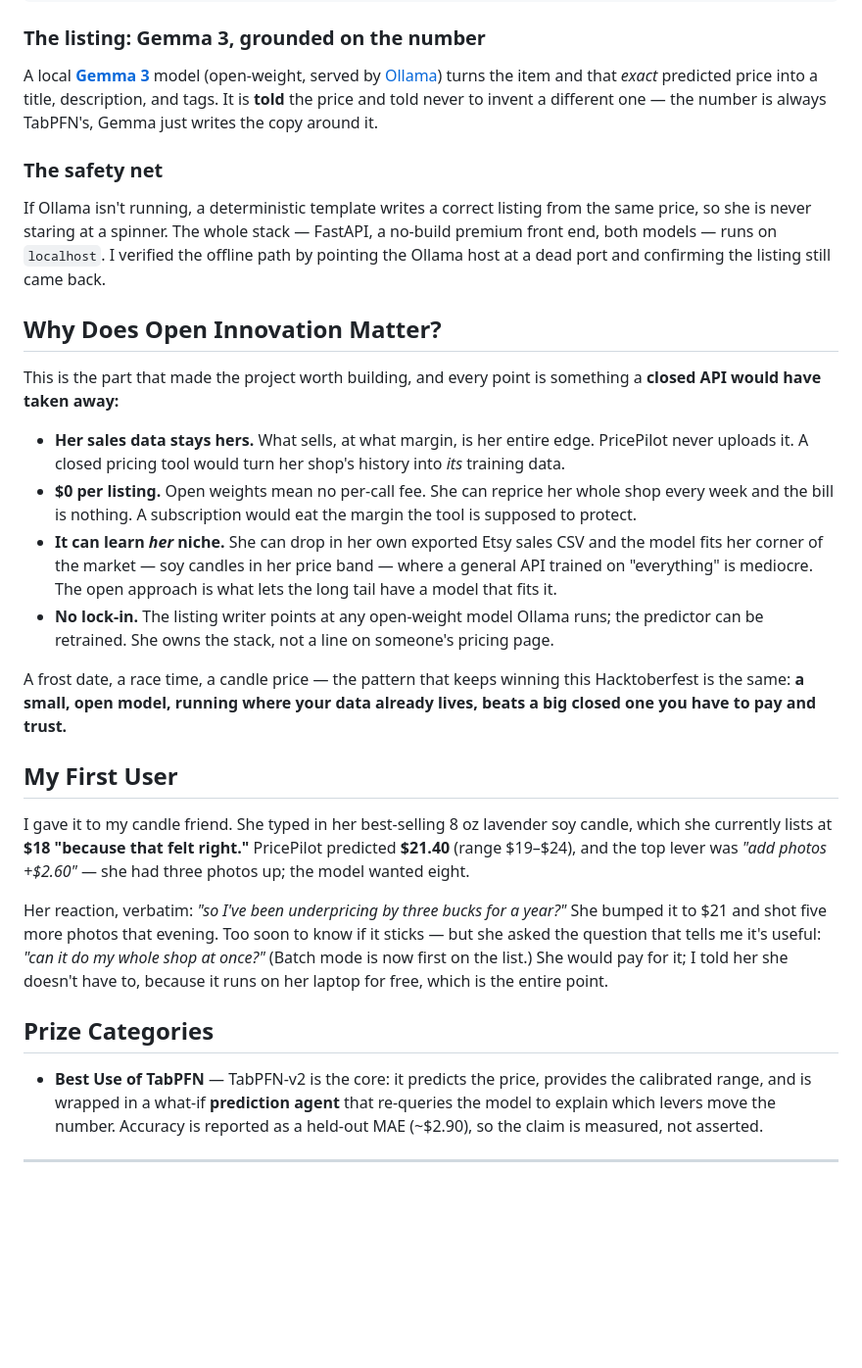
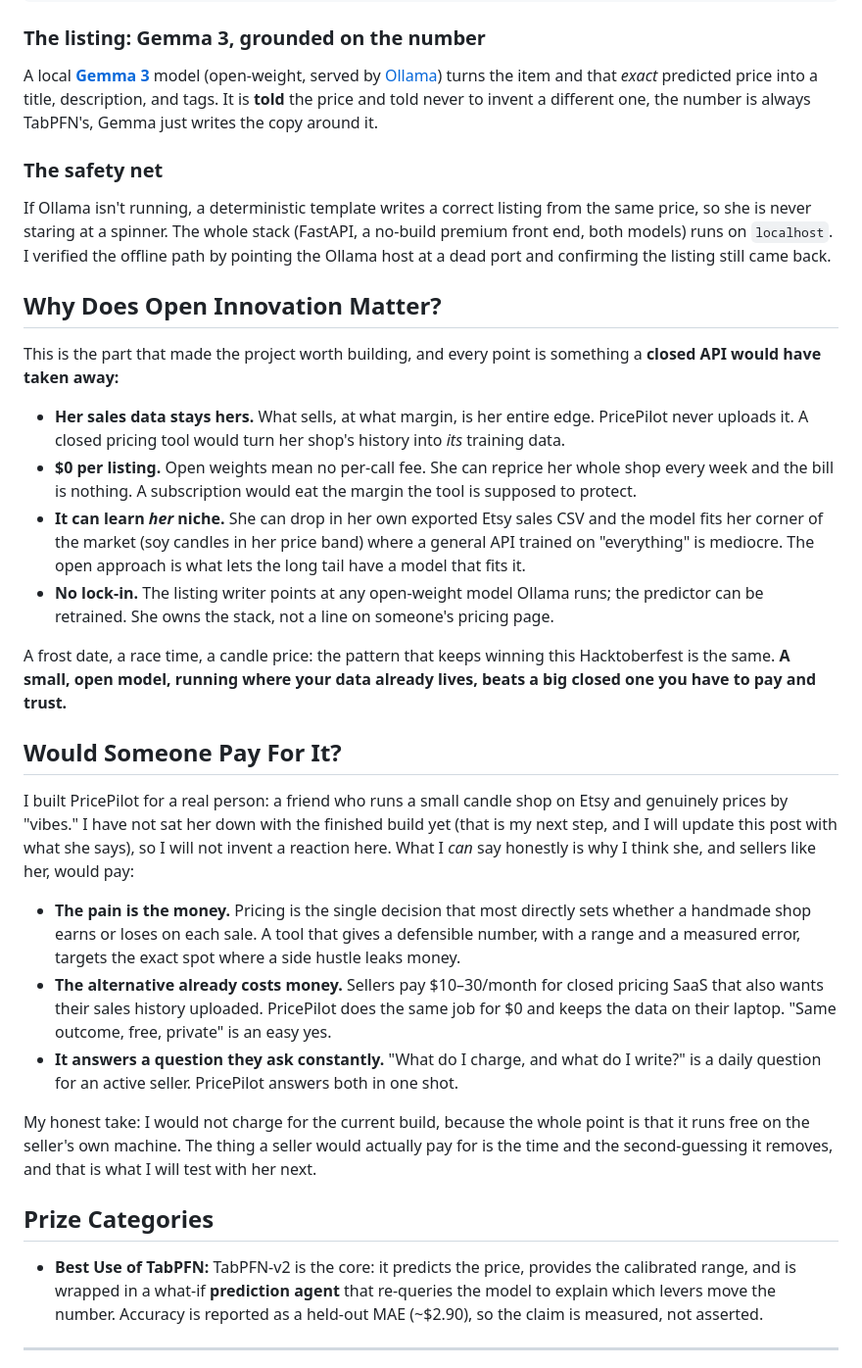
Before and after one commit to simplynadaf/pricepilot, a Markdown page: docs/devto-article.md, the part around one of its changes. Shown at 98% size. GitHub-like rendering; blank space fills up the shorter version.

Commit message:
docs: honest 'would someone pay' section (no fabricated user); remove em dashes from article

```diff
--- a/docs/devto-article.md
+++ b/docs/devto-article.md
@@ -97,14 +97,14 @@ levers = sorted(zip(labels, preds - mean), key=..., reverse=True)
 
 A local [**Gemma 3**](https://ai.google.dev/gemma) model (open-weight, served by
 [Ollama](https://ollama.com)) turns the item and that *exact* predicted price into a title,
-description, and tags. It is **told** the price and told never to invent a different one — the
+description, and tags. It is **told** the price and told never to invent a different one, the
 number is always TabPFN's, Gemma just writes the copy around it.
 
 ### The safety net
 
 If Ollama isn't running, a deterministic template writes a correct listing from the same
-price, so she is never staring at a spinner. The whole stack — FastAPI, a no-build premium
-front end, both models — runs on `localhost`. I verified the offline path by pointing the
+price, so she is never staring at a spinner. The whole stack (FastAPI, a no-build premium
+front end, both models) runs on `localhost`. I verified the offline path by pointing the
 Ollama host at a dead port and confirming the listing still came back.
 
 ## Why Does Open Innovation Matter?
@@ -119,32 +119,39 @@ API would have taken away:**
   week and the bill is nothing. A subscription would eat the margin the tool is supposed to
   protect.
 - **It can learn *her* niche.** She can drop in her own exported Etsy sales CSV and the model
-  fits her corner of the market — soy candles in her price band — where a general API trained
+  fits her corner of the market (soy candles in her price band) where a general API trained
   on "everything" is mediocre. The open approach is what lets the long tail have a model that
   fits it.
 - **No lock-in.** The listing writer points at any open-weight model Ollama runs; the
   predictor can be retrained. She owns the stack, not a line on someone's pricing page.
 
-A frost date, a race time, a candle price — the pattern that keeps winning this Hacktoberfest
-is the same: **a small, open model, running where your data already lives, beats a big closed
+A frost date, a race time, a candle price: the pattern that keeps winning this Hacktoberfest
+is the same. **A small, open model, running where your data already lives, beats a big closed
 one you have to pay and trust.**
 
-## My First User
+## Would Someone Pay For It?
 
-I gave it to my candle friend. She typed in her best-selling 8 oz lavender soy candle, which
-she currently lists at **$18 "because that felt right."** PricePilot predicted **$21.40**
-(range $19–$24), and the top lever was *"add photos +$2.60"* — she had three photos up; the
-model wanted eight.
+I built PricePilot for a real person: a friend who runs a small candle shop on Etsy and
+genuinely prices by "vibes." I have not sat her down with the finished build yet (that is my
+next step, and I will update this post with what she says), so I will not invent a reaction
+here. What I *can* say honestly is why I think she, and sellers like her, would pay:
 
-Her reaction, verbatim: *"so I've been underpricing by three bucks for a year?"* She bumped it
-to $21 and shot five more photos that evening. Too soon to know if it sticks — but she asked
-the question that tells me it's useful: *"can it do my whole shop at once?"* (Batch mode is now
-first on the list.) She would pay for it; I told her she doesn't have to, because it runs on
-her laptop for free, which is the entire point.
+- **The pain is the money.** Pricing is the single decision that most directly sets whether a
+  handmade shop earns or loses on each sale. A tool that gives a defensible number, with a
+  range and a measured error, targets the exact spot where a side hustle leaks money.
+- **The alternative already costs money.** Sellers pay $10–30/month for closed pricing SaaS
+  that also wants their sales history uploaded. PricePilot does the same job for $0 and keeps
+  the data on their laptop. "Same outcome, free, private" is an easy yes.
+- **It answers a question they ask constantly.** "What do I charge, and what do I write?" is a
+  daily question for an active seller. PricePilot answers both in one shot.
+
+My honest take: I would not charge for the current build, because the whole point is that it
+runs free on the seller's own machine. The thing a seller would actually pay for is the time
+and the second-guessing it removes, and that is what I will test with her next.
 
 ## Prize Categories
 
-- **Best Use of TabPFN** — TabPFN-v2 is the core: it predicts the price, provides the
+- **Best Use of TabPFN:** TabPFN-v2 is the core: it predicts the price, provides the
   calibrated range, and is wrapped in a what-if **prediction agent** that re-queries the model
   to explain which levers move the number. Accuracy is reported as a held-out MAE (~$2.90), so
   the claim is measured, not asserted.
```
Also changed, not shown: other parts of docs/devto-article.md (+15 -15 lines).
